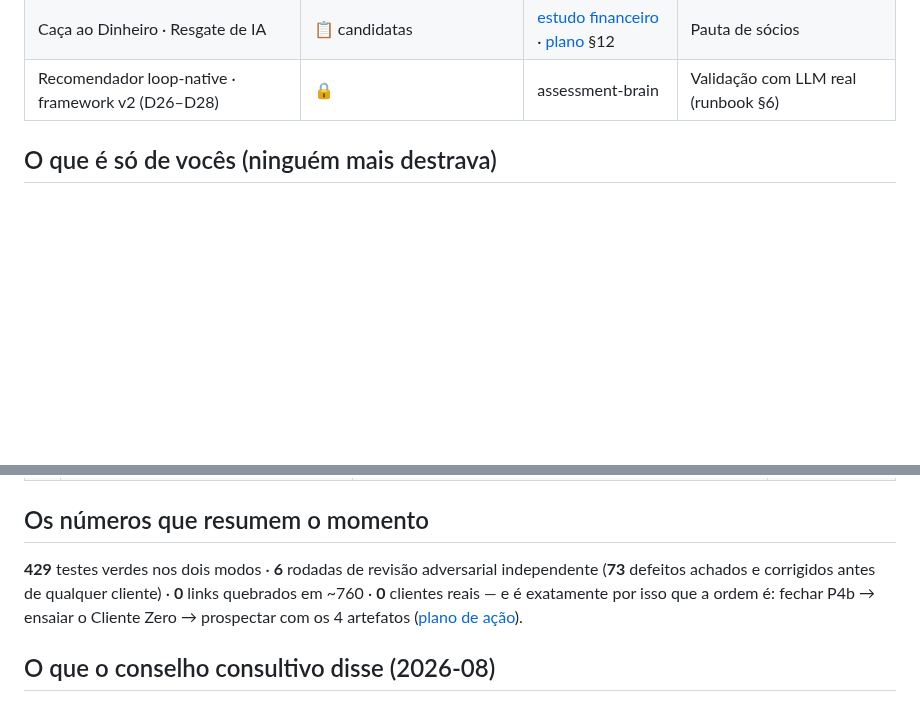
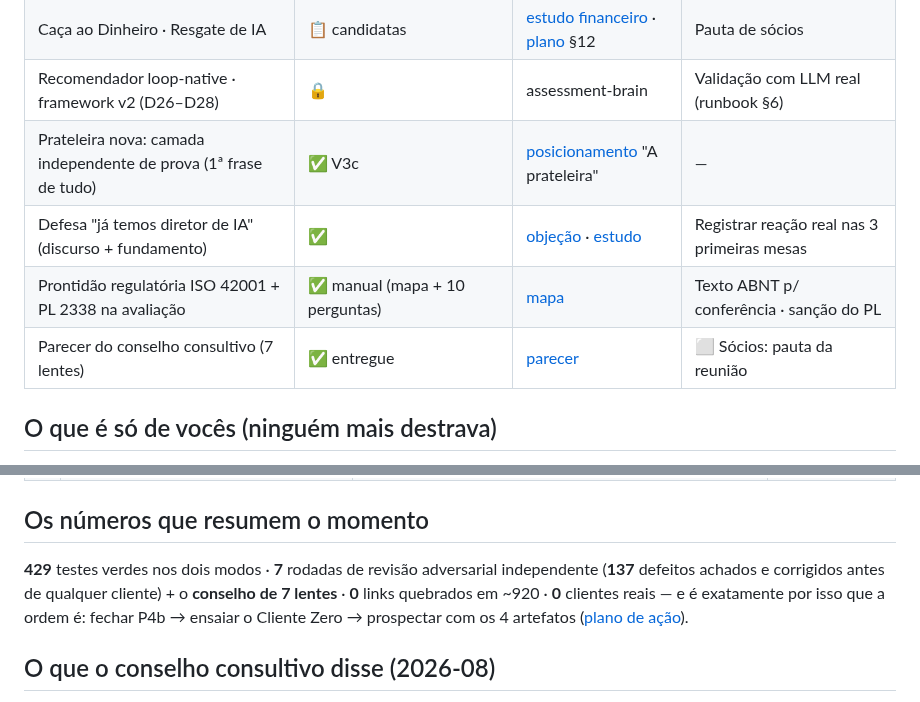
Before and after one commit to DanielMoraesCoca/abba-ops, a Markdown page: 00-identidade/mapa-da-abba.md, 2 parts joined by grey strips. GitHub-like rendering; blank space fills up the shorter version.

Commit message:
Mapa da ABBA atualizado: peças novas na tabela de estado + números do momento
- 4 linhas novas: prateleira V3c, defesa diretor de IA, prontidão
  regulatória, parecer do conselho
- Números: 7 rodadas adversariais / 137 defeitos / ~920 links

Co-Authored-By: Claude Fable 5 <noreply@anthropic.com>
Claude-Session: https://claude.ai/code/session_016RZJT8nVEB7u33HvjY5KvZ

```diff
--- a/00-identidade/mapa-da-abba.md
+++ b/00-identidade/mapa-da-abba.md
@@ -68,6 +68,10 @@ flowchart TD
 | O Radar (varredura regulatória/sinal fraco) | 📋 aposta 6 | [apostas](apostas-futuras.md) | 1º cliente pagante + provedor de busca + custo medido |
 | Caça ao Dinheiro · Resgate de IA | 📋 candidatas | [estudo financeiro](../05-interno/estudo-ia-financeira.md) · [plano](../05-interno/plano-implementacao-conselheiro.md) §12 | Pauta de sócios |
 | Recomendador loop-native · framework v2 (D26–D28) | 🔒 | assessment-brain | Validação com LLM real (runbook §6) |
+| Prateleira nova: camada independente de prova (1ª frase de tudo) | ✅ V3c | [posicionamento](posicionamento.md) "A prateleira" | — |
+| Defesa "já temos diretor de IA" (discurso + fundamento) | ✅ | [objeção](../03-comercial/objecao-diretor-de-ia.md) · [estudo](../05-interno/estudo-imunidade-diretor-de-ia.md) | Registrar reação real nas 3 primeiras mesas |
+| Prontidão regulatória ISO 42001 + PL 2338 na avaliação | ✅ manual (mapa + 10 perguntas) | [mapa](../06-ferramentas/mapa-avaliacao-iso42001-pl2338.md) | Texto ABNT p/ conferência · sanção do PL |
+| Parecer do conselho consultivo (7 lentes) | ✅ entregue | [parecer](../05-interno/parecer-conselho-2026-08.md) | ⬜ Sócios: pauta da reunião |
 
 ## O que é só de vocês (ninguém mais destrava)
 
@@ -84,7 +88,7 @@ flowchart TD
 
 ## Os números que resumem o momento
 
-**429** testes verdes nos dois modos · **6** rodadas de revisão adversarial independente (**73** defeitos achados e corrigidos antes de qualquer cliente) · **0** links quebrados em ~760 · **0** clientes reais — e é exatamente por isso que a ordem é: fechar P4b → ensaiar o Cliente Zero → prospectar com os 4 artefatos ([plano de ação](../05-interno/plano-de-acao.md)).
+**429** testes verdes nos dois modos · **7** rodadas de revisão adversarial independente (**137** defeitos achados e corrigidos antes de qualquer cliente) + o **conselho de 7 lentes** · **0** links quebrados em ~920 · **0** clientes reais — e é exatamente por isso que a ordem é: fechar P4b → ensaiar o Cliente Zero → prospectar com os 4 artefatos ([plano de ação](../05-interno/plano-de-acao.md)).
 
 ## O que o conselho consultivo disse (2026-08)
 
```
